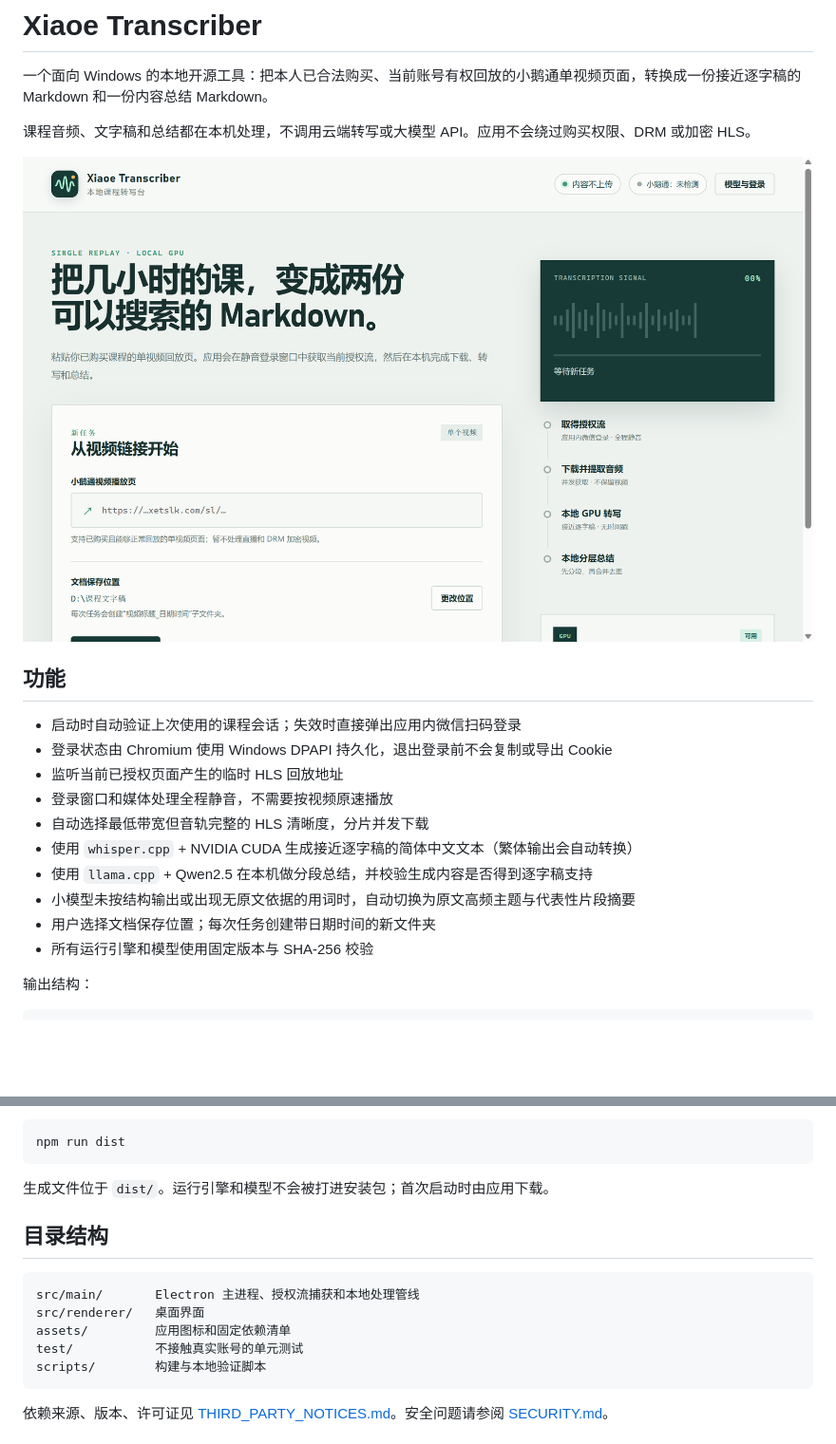
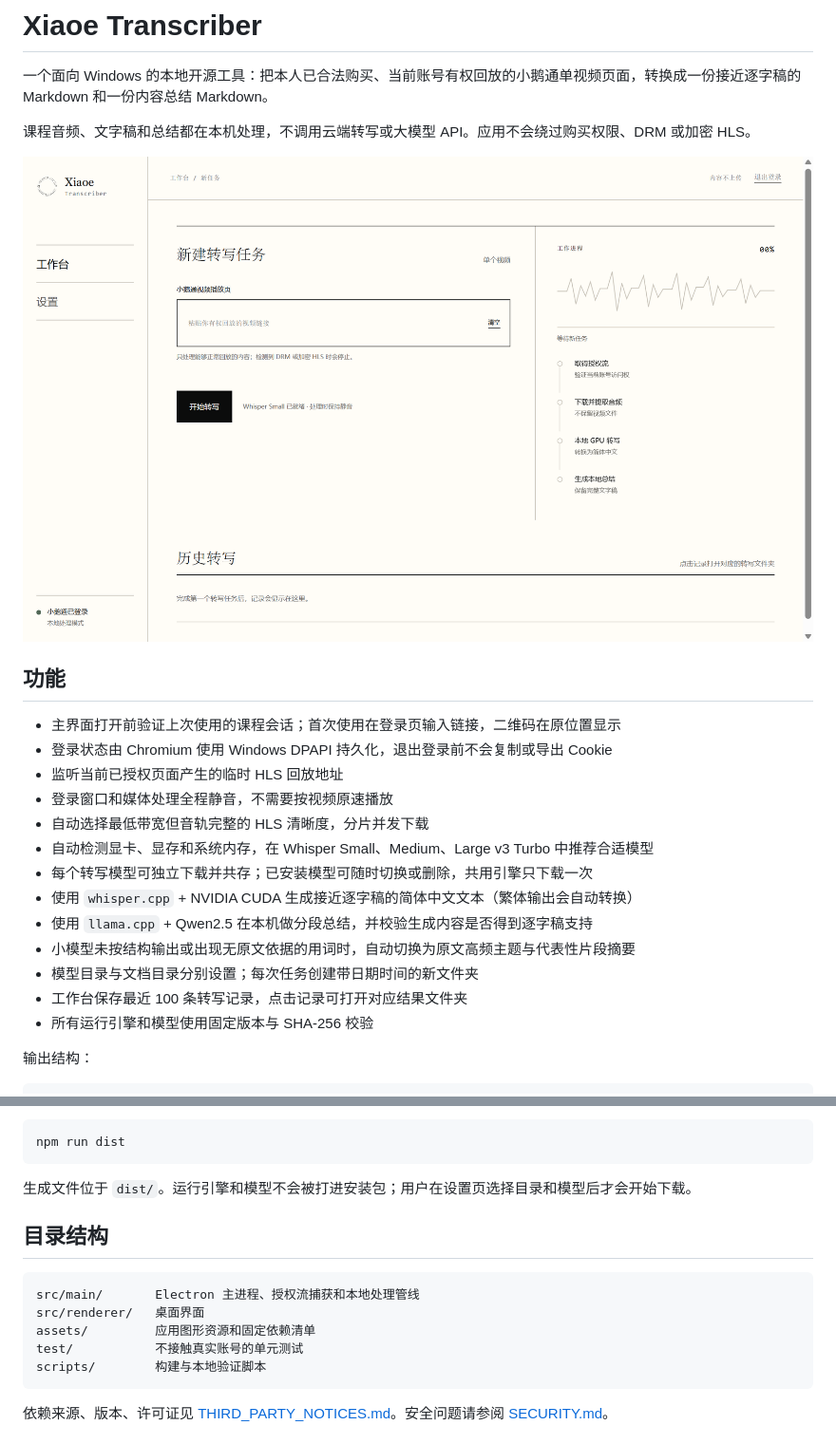
Before and after one commit to cheng-yi-cc/Xiaoe-Transcriber, a Markdown page: README.md, 2 parts joined by grey strips. Shown at 95% size. GitHub-like rendering; pictures changed too: docs/app-preview.png; blank space fills up the shorter version.

````diff
--- a/README.md
+++ b/README.md
@@ -8,15 +8,18 @@
 
 ## 功能
 
-- 启动时自动验证上次使用的课程会话；失效时直接弹出应用内微信扫码登录
+- 主界面打开前验证上次使用的课程会话；首次使用在登录页输入链接，二维码在原位置显示
 - 登录状态由 Chromium 使用 Windows DPAPI 持久化，退出登录前不会复制或导出 Cookie
 - 监听当前已授权页面产生的临时 HLS 回放地址
 - 登录窗口和媒体处理全程静音，不需要按视频原速播放
 - 自动选择最低带宽但音轨完整的 HLS 清晰度，分片并发下载
+- 自动检测显卡、显存和系统内存，在 Whisper Small、Medium、Large v3 Turbo 中推荐合适模型
+- 每个转写模型可独立下载并共存；已安装模型可随时切换或删除，共用引擎只下载一次
 - 使用 `whisper.cpp` + NVIDIA CUDA 生成接近逐字稿的简体中文文本（繁体输出会自动转换）
 - 使用 `llama.cpp` + Qwen2.5 在本机做分段总结，并校验生成内容是否得到逐字稿支持
 - 小模型未按结构输出或出现无原文依据的用词时，自动切换为原文高频主题与代表性片段摘要
-- 用户选择文档保存位置；每次任务创建带日期时间的新文件夹
+- 模型目录与文档目录分别设置；每次任务创建带日期时间的新文件夹
+- 工作台保存最近 100 条转写记录，点击记录可打开对应结果文件夹
 - 所有运行引擎和模型使用固定版本与 SHA-256 校验
 
 输出结构：
@@ -95,14 +99,14 @@ npm run build:installer-art
 npm run dist
 ```
 
-生成文件位于 `dist/`。运行引擎和模型不会被打进安装包；首次启动时由应用下载。
+生成文件位于 `dist/`。运行引擎和模型不会被打进安装包；用户在设置页选择目录和模型后才会开始下载。
 
 ## 目录结构
 
 ```text
 src/main/       Electron 主进程、授权流捕获和本地处理管线
 src/renderer/   桌面界面
-assets/         应用图标和固定依赖清单
+assets/         应用图形资源和固定依赖清单
 test/           不接触真实账号的单元测试
 scripts/        构建与本地验证脚本
 ```
````
Also changed, not shown: other parts of README.md (+10 -9 lines), THIRD_PARTY_NOTICES.md (+2 -2 lines), 16 other files.
